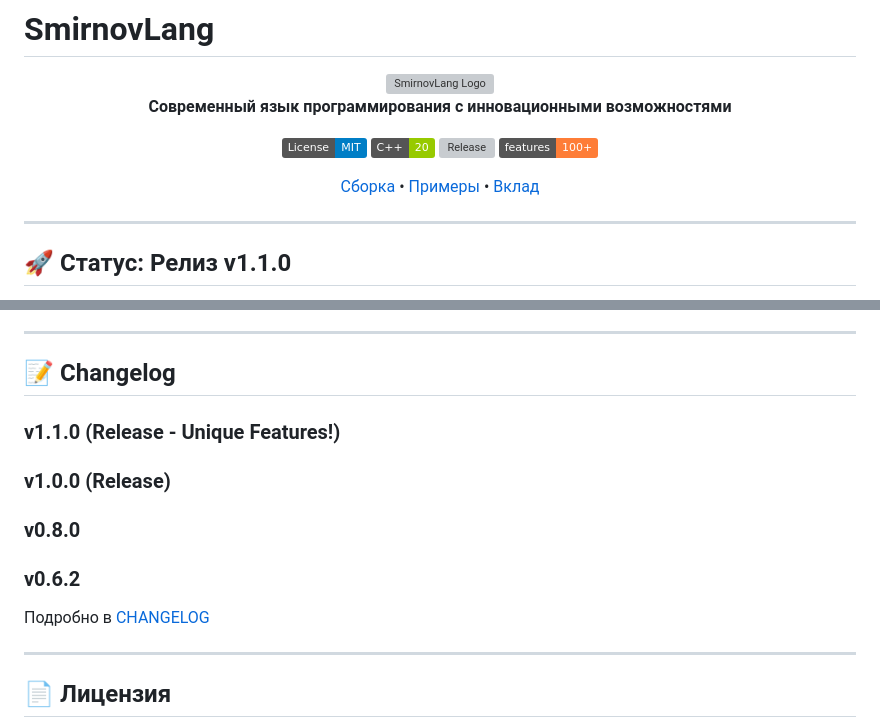
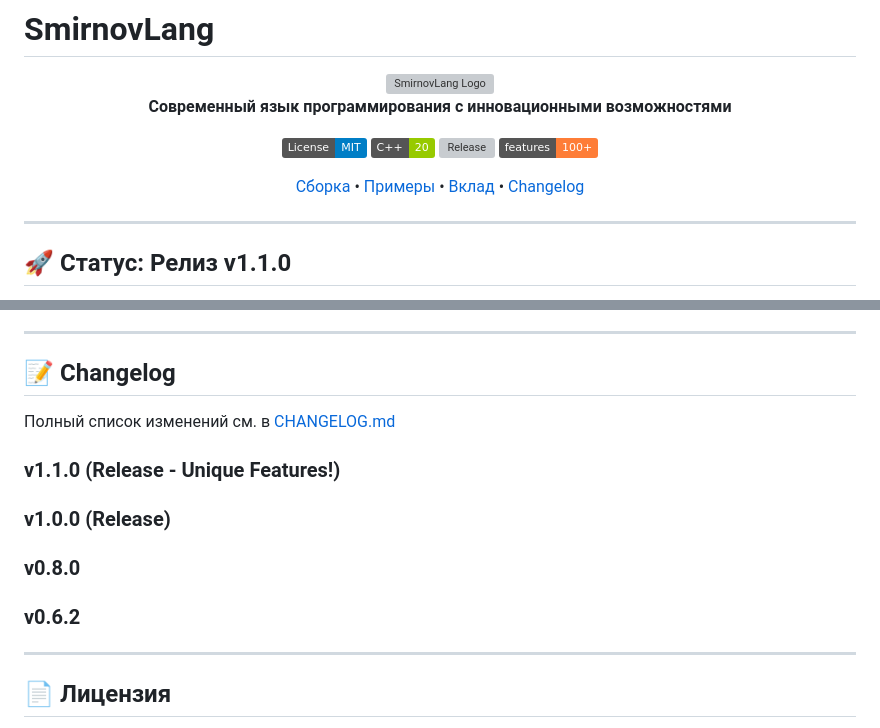
Before and after one commit to ainsonet/smirnovlang, a Markdown page: README.md, 2 parts joined by grey strips. Rendered like a GitHub page; badges without logos; grey boxes are pictures that could not be loaded.

Commit message:
docs: add CHANGELOG.md and fix links

```diff
--- a/README.md
+++ b/README.md
@@ -11,7 +11,7 @@
 [![Release](https://img.shields.io/github/v/release/ainsonet/smirnovlang)](https://github.com/ainsonet/smirnovlang/releases)
 [![Features](https://img.shields.io/badge/features-100%2B-orange.svg)](#уникальные-фичи)
 
-[Сборка](#сборка) • [Примеры](#примеры) • [Вклад](CONTRIBUTING.md)
+[Сборка](#сборка) • [Примеры](#примеры) • [Вклад](CONTRIBUTING.md) • [Changelog](CHANGELOG.md)
 
 </div>
 
@@ -288,6 +288,8 @@ ctest --output-on-failure
 
 ## 📝 Changelog
 
+Полный список изменений см. в [CHANGELOG.md](CHANGELOG.md)
+
 ### v1.1.0 (Release - Unique Features!)
 
 ### v1.0.0 (Release)
@@ -295,8 +297,6 @@ ctest --output-on-failure
 ### v0.8.0
 
 ### v0.6.2
-
-Подробно в [CHANGELOG](CHANGELOG.md)
 
 ---
 
```
